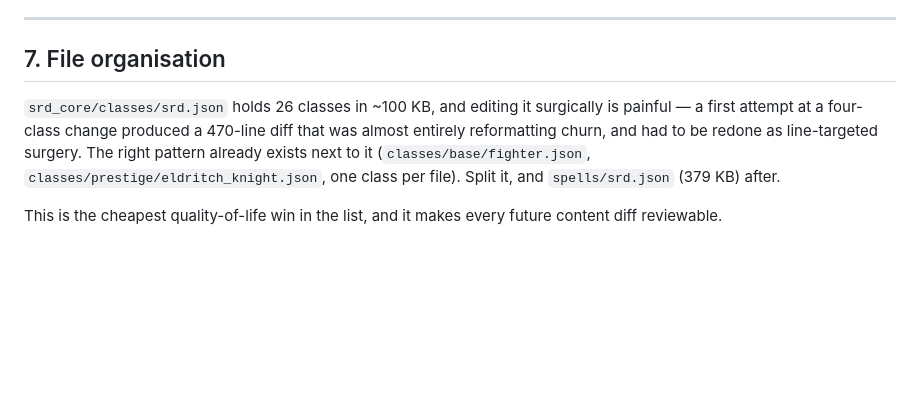
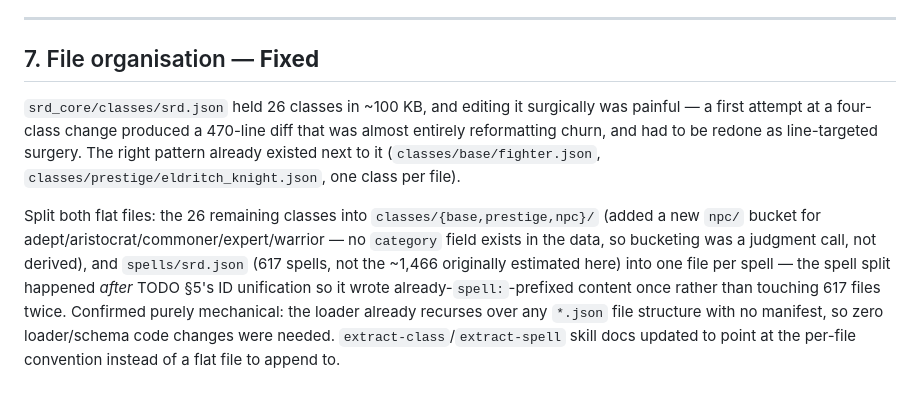
Before and after one commit to emm-n-m/not-only-fiends, a Markdown page: TODO.md, the part around one of its changes. Rendered like a GitHub page; blank space fills up the shorter version.

```diff
--- a/TODO.md
+++ b/TODO.md
@@ -209,13 +236,20 @@ Non-blocking:
 
 ---
 
-## 7. File organisation
+## 7. File organisation — **Fixed**
 
-`srd_core/classes/srd.json` holds 26 classes in ~100 KB, and editing it surgically is painful
+`srd_core/classes/srd.json` held 26 classes in ~100 KB, and editing it surgically was painful
 — a first attempt at a four-class change produced a 470-line diff that was almost entirely
 reformatting churn, and had to be redone as line-targeted surgery. The right pattern already
-exists next to it (`classes/base/fighter.json`, `classes/prestige/eldritch_knight.json`, one
-class per file). Split it, and `spells/srd.json` (379 KB) after.
+existed next to it (`classes/base/fighter.json`, `classes/prestige/eldritch_knight.json`, one
+class per file).
 
-This is the cheapest quality-of-life win in the list, and it makes every future content diff
-reviewable.
+Split both flat files: the 26 remaining classes into `classes/{base,prestige,npc}/` (added a
+new `npc/` bucket for adept/aristocrat/commoner/expert/warrior — no `category` field exists in
+the data, so bucketing was a judgment call, not derived), and `spells/srd.json` (617 spells,
+not the ~1,466 originally estimated here) into one file per spell — the spell split happened
+*after* TODO §5's ID unification so it wrote already-`spell:`-prefixed content once rather than
+touching 617 files twice. Confirmed purely mechanical: the loader already recurses over any
+`*.json` file structure with no manifest, so zero loader/schema code changes were needed.
+`extract-class`/`extract-spell` skill docs updated to point at the per-file convention instead
+of a flat file to append to.
```
Also changed, not shown: other parts of TODO.md (+54 -27 lines).
